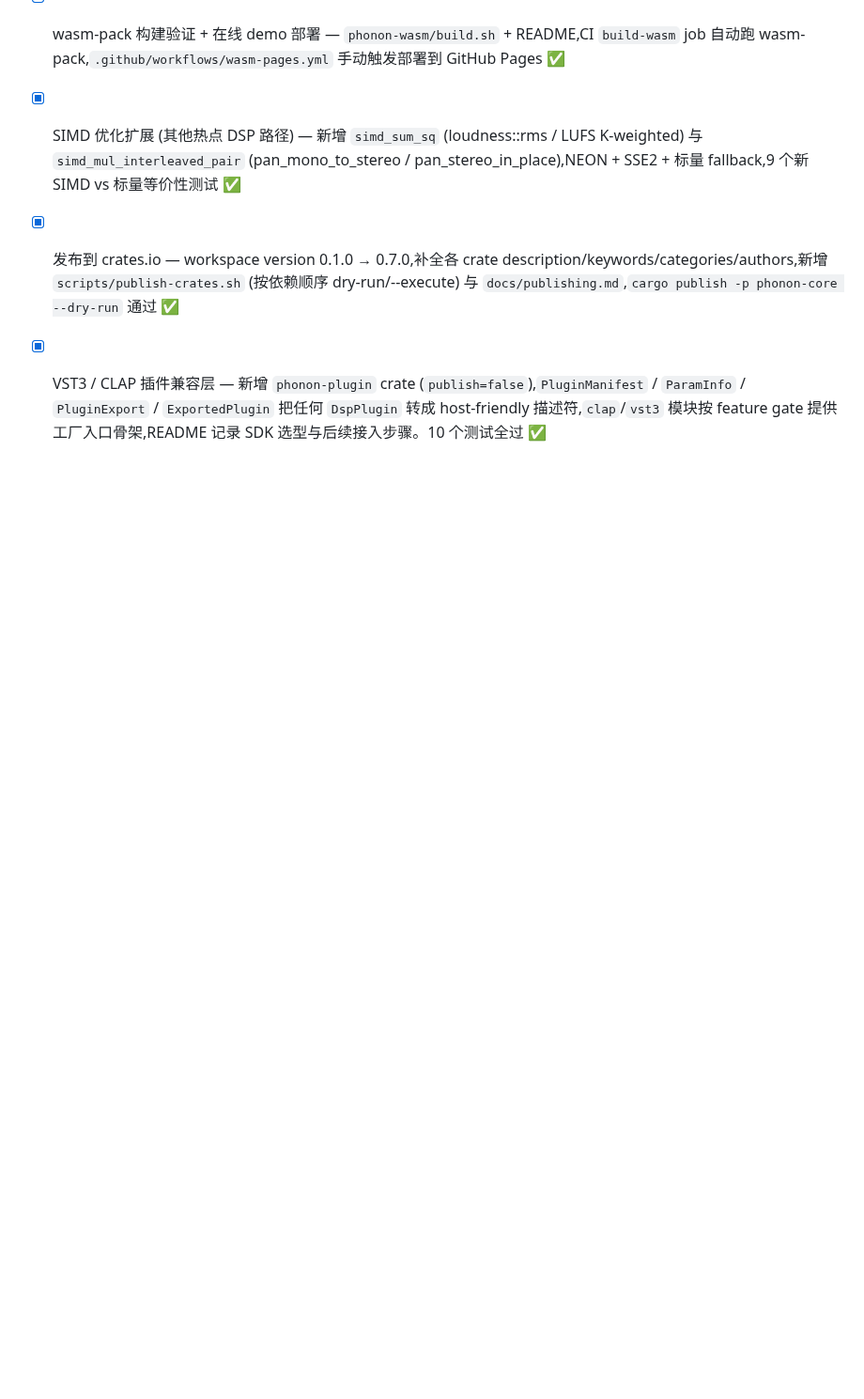
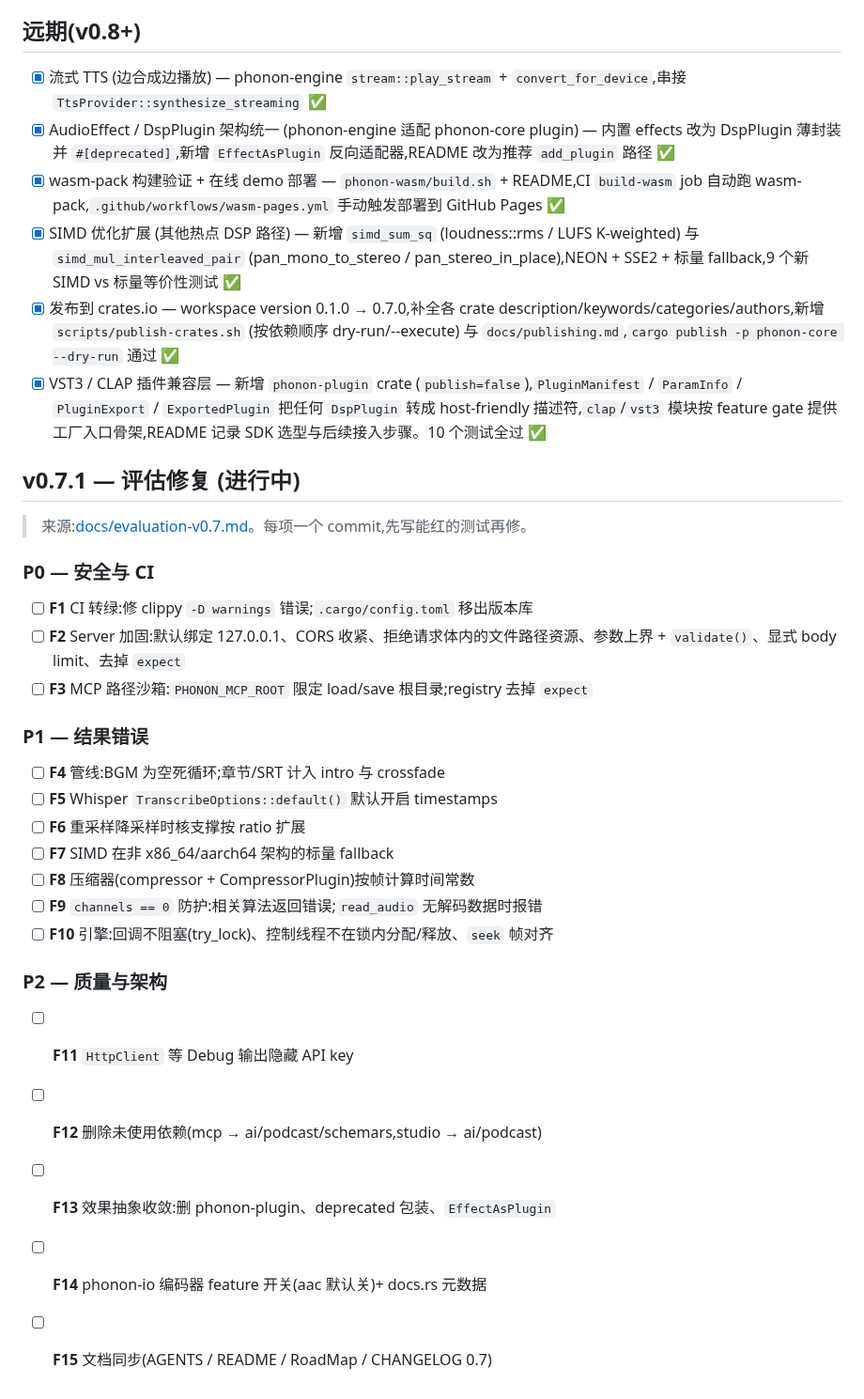
Before and after one commit to yuxuetr/phonon, a Markdown page: Todos.md, the part around the change. Shown at 94% size. Drawn GitHub-style; blank space fills up the shorter version.

Commit message:
docs: add v0.7 system evaluation and v0.7.1 fix plan

```diff
--- a/Todos.md
+++ b/Todos.md
@@ -88,3 +88,28 @@
 - [x] SIMD 优化扩展 (其他热点 DSP 路径) — 新增 `simd_sum_sq` (loudness::rms / LUFS K-weighted) 与 `simd_mul_interleaved_pair` (pan_mono_to_stereo / pan_stereo_in_place),NEON + SSE2 + 标量 fallback,9 个新 SIMD vs 标量等价性测试 ✅
 - [x] 发布到 crates.io — workspace version 0.1.0 → 0.7.0,补全各 crate description/keywords/categories/authors,新增 `scripts/publish-crates.sh` (按依赖顺序 dry-run/--execute) 与 `docs/publishing.md`,`cargo publish -p phonon-core --dry-run` 通过 ✅
 - [x] VST3 / CLAP 插件兼容层 — 新增 `phonon-plugin` crate (`publish=false`),`PluginManifest` / `ParamInfo` / `PluginExport` / `ExportedPlugin` 把任何 `DspPlugin` 转成 host-friendly 描述符,`clap`/`vst3` 模块按 feature gate 提供工厂入口骨架,README 记录 SDK 选型与后续接入步骤。10 个测试全过 ✅
+
+## v0.7.1 — 评估修复 (进行中)
+
+> 来源:[docs/evaluation-v0.7.md](./docs/evaluation-v0.7.md)。每项一个 commit,先写能红的测试再修。
+
+### P0 — 安全与 CI
+- [ ] **F1** CI 转绿:修 clippy `-D warnings` 错误;`.cargo/config.toml` 移出版本库
+- [ ] **F2** Server 加固:默认绑定 127.0.0.1、CORS 收紧、拒绝请求体内的文件路径资源、参数上界 + `validate()`、显式 body limit、去掉 `expect`
+- [ ] **F3** MCP 路径沙箱:`PHONON_MCP_ROOT` 限定 load/save 根目录;registry 去掉 `expect`
+
+### P1 — 结果错误
+- [ ] **F4** 管线:BGM 为空死循环;章节/SRT 计入 intro 与 crossfade
+- [ ] **F5** Whisper `TranscribeOptions::default()` 默认开启 timestamps
+- [ ] **F6** 重采样降采样时核支撑按 ratio 扩展
+- [ ] **F7** SIMD 在非 x86_64/aarch64 架构的标量 fallback
+- [ ] **F8** 压缩器(compressor + CompressorPlugin)按帧计算时间常数
+- [ ] **F9** `channels == 0` 防护:相关算法返回错误;`read_audio` 无解码数据时报错
+- [ ] **F10** 引擎:回调不阻塞(try_lock)、控制线程不在锁内分配/释放、`seek` 帧对齐
+
+### P2 — 质量与架构
+- [ ] **F11** `HttpClient` 等 Debug 输出隐藏 API key
+- [ ] **F12** 删除未使用依赖(mcp → ai/podcast/schemars,studio → ai/podcast)
+- [ ] **F13** 效果抽象收敛:删 phonon-plugin、deprecated 包装、`EffectAsPlugin`
+- [ ] **F14** phonon-io 编码器 feature 开关(aac 默认关)+ docs.rs 元数据
+- [ ] **F15** 文档同步(AGENTS / README / RoadMap / CHANGELOG 0.7)
```
Also changed, not shown: docs/evaluation-v0.7.md (added, +81 -0 lines).
